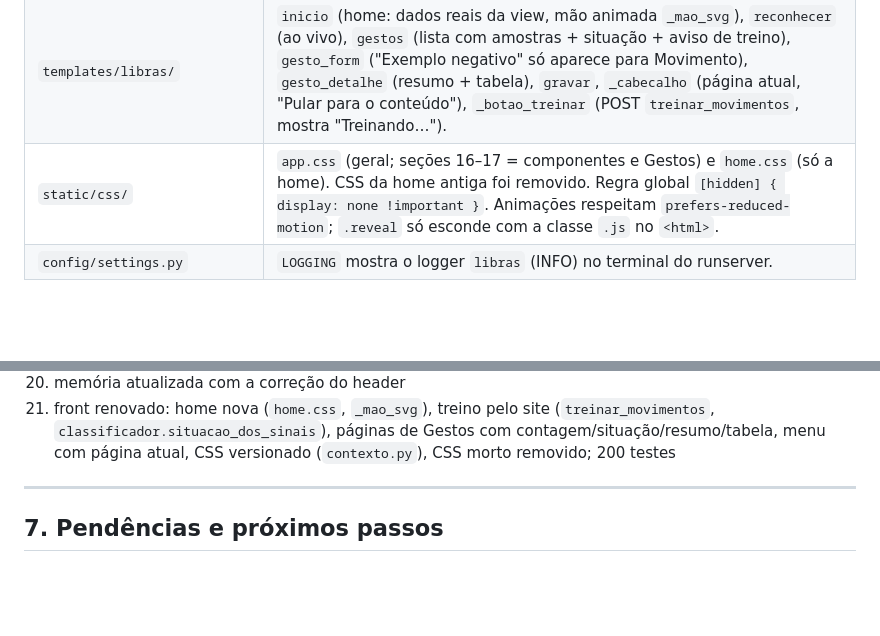
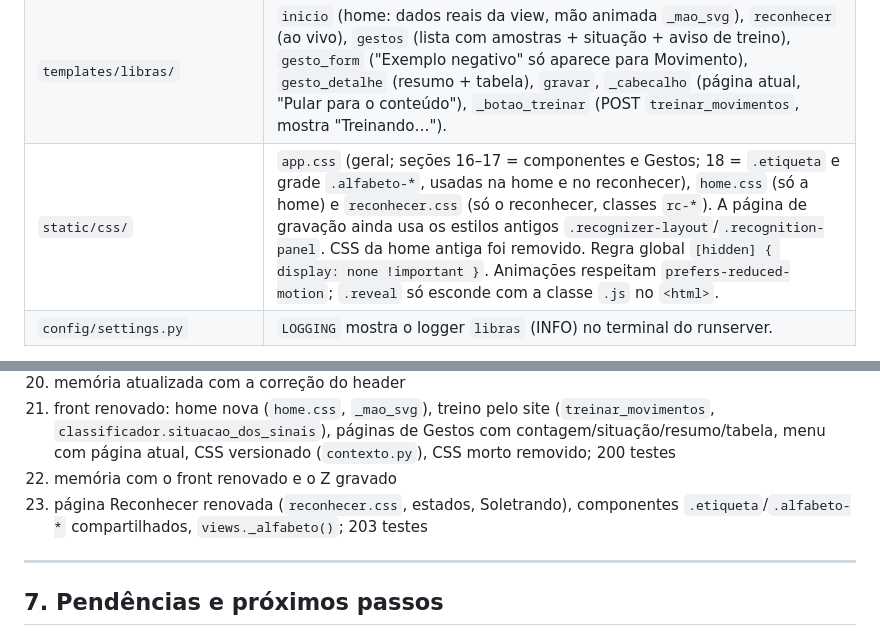
Before and after one commit to VqtorZ/LibrAI, a Markdown page: .claude/CONTEXTO.md, 2 parts joined by grey strips. Rendered like a GitHub page; blank space fills up the shorter version.

```diff
--- a/.claude/CONTEXTO.md
+++ b/.claude/CONTEXTO.md
@@ -105,7 +112,7 @@ O README tem o mapa completo em árvore. Resumo:
 | `management/commands/` | `coletar_alfabeto`, `treinar_alfabeto`, `gravar_movimento`, `verificar_movimentos`, `treinar_movimentos`, `testar_movimento`, `gerar_nao_j_sintetico`. |
 | `tests/` | `base.py` (bases e auxiliares) + `test_sinais`, `test_amostras`, `test_classificador`, `test_ao_vivo`, `test_gravacao`, `test_camera`, `test_alfabeto`. |
 | `templates/libras/` | `inicio` (home: dados reais da view, mão animada `_mao_svg`), `reconhecer` (ao vivo), `gestos` (lista com amostras + situação + aviso de treino), `gesto_form` ("Exemplo negativo" só aparece para Movimento), `gesto_detalhe` (resumo + tabela), `gravar`, `_cabecalho` (página atual, "Pular para o conteúdo"), `_botao_treinar` (POST `treinar_movimentos`, mostra "Treinando…"). |
-| `static/css/` | `app.css` (geral; seções 16–17 = componentes e Gestos) e `home.css` (só a home). CSS da home antiga foi removido. Regra global `[hidden] { display: none !important }`. Animações respeitam `prefers-reduced-motion`; `.reveal` só esconde com a classe `.js` no `<html>`. |
+| `static/css/` | `app.css` (geral; seções 16–17 = componentes e Gestos; 18 = `.etiqueta` e grade `.alfabeto-*`, usadas na home e no reconhecer), `home.css` (só a home) e `reconhecer.css` (só o reconhecer, classes `rc-*`). A página de gravação ainda usa os estilos antigos `.recognizer-layout`/`.recognition-panel`. CSS da home antiga foi removido. Regra global `[hidden] { display: none !important }`. Animações respeitam `prefers-reduced-motion`; `.reveal` só esconde com a classe `.js` no `<html>`. |
 | `config/settings.py` | `LOGGING` mostra o logger `libras` (INFO) no terminal do runserver. |
 
 **Rotas:** `/` · `/reconhecer/` · `/video/` (MJPEG) · `/api/status/` ·
@@ -242,6 +249,10 @@ rejeição não-J com arquivo sintético, hoje em `dados/sinteticos/nao_j_sintet
     (`treinar_movimentos`, `classificador.situacao_dos_sinais`), páginas de
     Gestos com contagem/situação/resumo/tabela, menu com página atual, CSS
     versionado (`contexto.py`), CSS morto removido; 200 testes
+22. memória com o front renovado e o Z gravado
+23. página Reconhecer renovada (`reconhecer.css`, estados, Soletrando),
+    componentes `.etiqueta`/`.alfabeto-*` compartilhados, `views._alfabeto()`;
+    203 testes
 
 ---
 
```
Also changed, not shown: other parts of .claude/CONTEXTO.md (+16 -4 lines).
